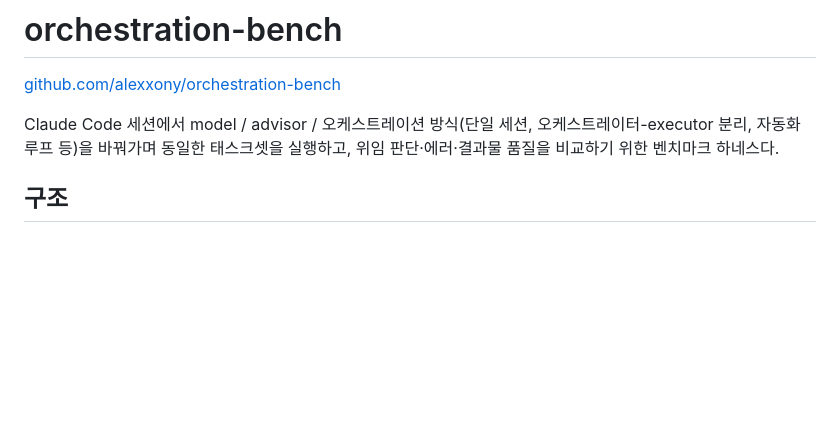
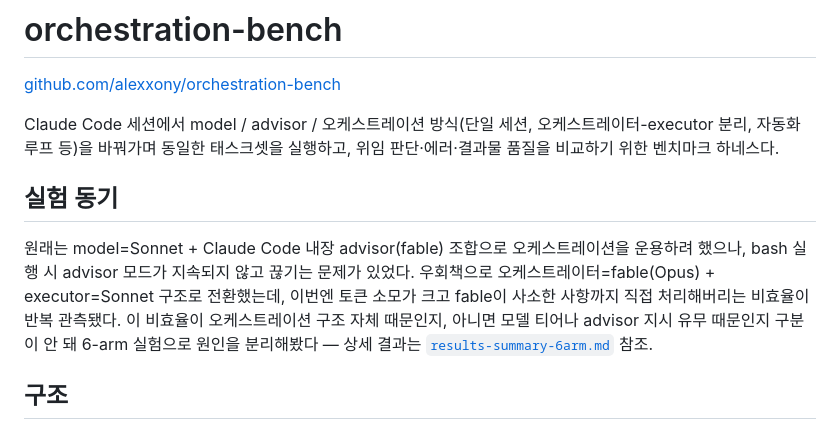
Before and after one commit to alexxony/orchestration-bench, a Markdown page: README.md, the part around the change. Drawn GitHub-style; blank space fills up the shorter version.

Commit message:
docs: README에 실험 동기 요약 추가
Co-Authored-By: Claude Sonnet 5 <noreply@anthropic.com>

```diff
--- a/README.md
+++ b/README.md
@@ -5,6 +5,17 @@
 Claude Code 세션에서 model / advisor / 오케스트레이션 방식(단일 세션,
 오케스트레이터-executor 분리, 자동화 루프 등)을 바꿔가며 동일한 태스크셋을
 실행하고, 위임 판단·에러·결과물 품질을 비교하기 위한 벤치마크 하네스다.
+
+## 실험 동기
+
+원래는 model=Sonnet + Claude Code 내장 advisor(fable) 조합으로 오케스트레이션을
+운용하려 했으나, bash 실행 시 advisor 모드가 지속되지 않고 끊기는 문제가
+있었다. 우회책으로 오케스트레이터=fable(Opus) + executor=Sonnet 구조로
+전환했는데, 이번엔 토큰 소모가 크고 fable이 사소한 사항까지 직접
+처리해버리는 비효율이 반복 관측됐다. 이 비효율이 오케스트레이션 구조
+자체 때문인지, 아니면 모델 티어나 advisor 지시 유무 때문인지 구분이 안 돼
+6-arm 실험으로 원인을 분리해봤다 — 상세 결과는
+[`results-summary-6arm.md`](results-summary-6arm.md) 참조.
 
 ## 구조
 
```
